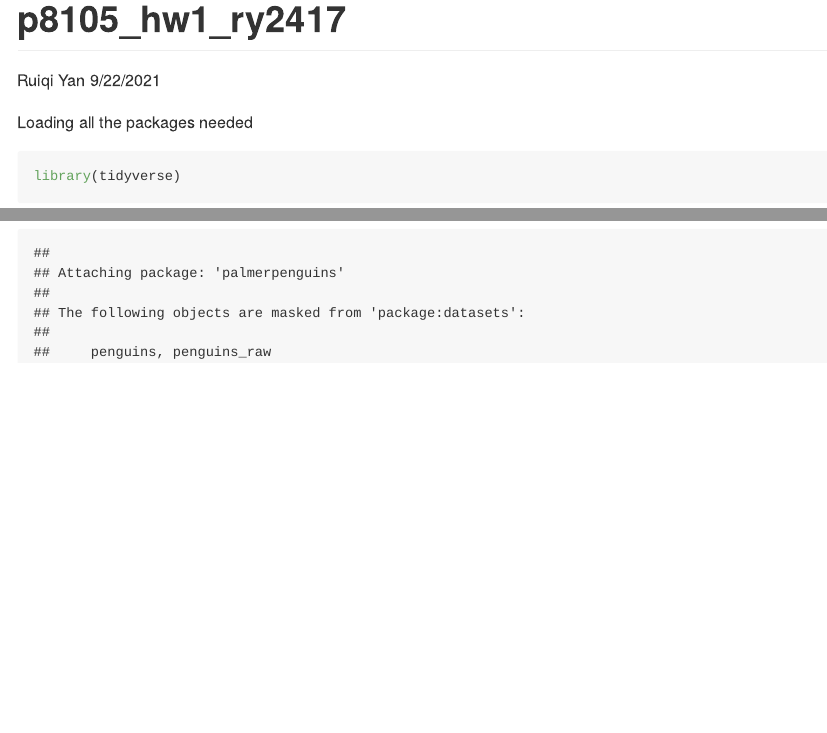
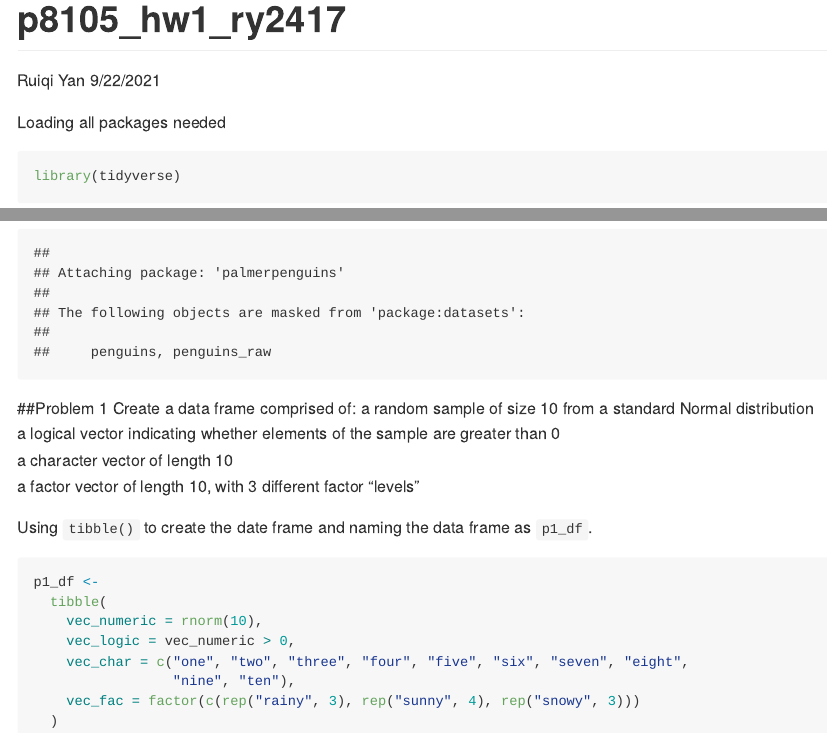
Before and after one commit to ryan2417/p8105_hw1_ry2417, an R Markdown document (p8105_hw1_ry2417.Rmd): the page in a window 1100 px wide, from its top, and a second part further down, joined at a grey line. Rendered offline with R 4.5, knitr and Pandoc, with nearby package versions; code that draws random numbers runs with fixed seeds of ours.

Commit message:
Create the data frame for Problem 1

````diff
--- a/p8105_hw1_ry2417.Rmd
+++ b/p8105_hw1_ry2417.Rmd
@@ -5,9 +5,28 @@ date: "9/22/2021"
 output: github_document
 ---
 
-Loading all the packages needed
+Loading all packages needed
 
 ```{r}
 library(tidyverse)
 library(palmerpenguins)
 ```
+
+##Problem 1
+Create a data frame comprised of:
+a random sample of size 10 from a standard Normal distribution\
+a logical vector indicating whether elements of the sample are greater than 0\
+a character vector of length 10\
+a factor vector of length 10, with 3 different factor “levels”\
+
+Using `tibble()` to create the date frame and naming the data frame as `p1_df`.\
+```{r}
+p1_df <-
+  tibble(
+    vec_numeric = rnorm(10),
+    vec_logic = vec_numeric > 0,
+    vec_char = c("one", "two", "three", "four", "five", "six", "seven", "eight",
+                 "nine", "ten"),
+    vec_fac = factor(c(rep("rainy", 3), rep("sunny", 4), rep("snowy", 3)))
+  )
+```
````
